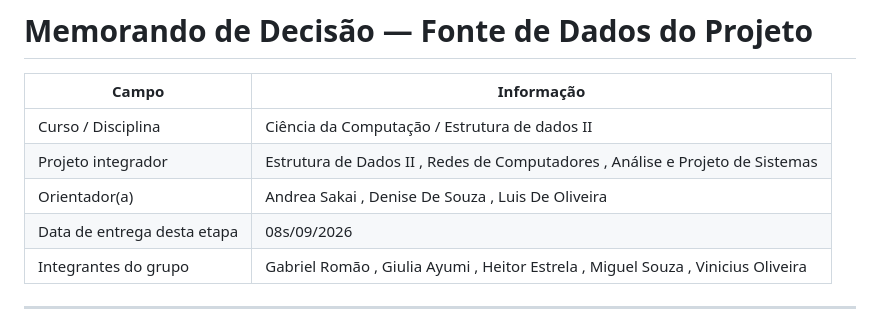
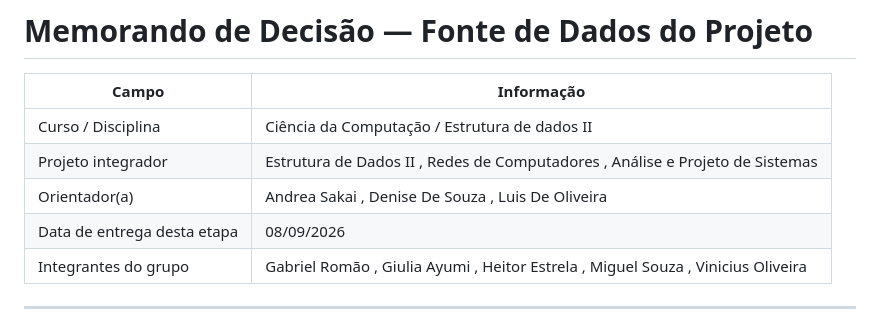
Before and after one commit to ViniEduOliveira/project-redes, a Markdown page: 1 - Template_Memorando_de_Decisao.md, the part around the change. GitHub-like rendering.

Commit message:
docs: update deadline

```diff
--- a/1 - Template_Memorando_de_Decisao.md
+++ b/1 - Template_Memorando_de_Decisao.md
@@ -6,7 +6,7 @@
 | Curso / Disciplina | Ciência da Computação / Estrutura de dados II
 | Projeto integrador | Estrutura de Dados II , Redes de Computadores , Análise e Projeto de Sistemas
 | Orientador(a) | Andrea Sakai , Denise De Souza , Luis De Oliveira
-| Data de entrega desta etapa | 08s/09/2026
+| Data de entrega desta etapa | 08/09/2026
 | Integrantes do grupo | Gabriel Romão , Giulia Ayumi , Heitor Estrela , Miguel Souza , Vinicius Oliveira
 
 ---
```
